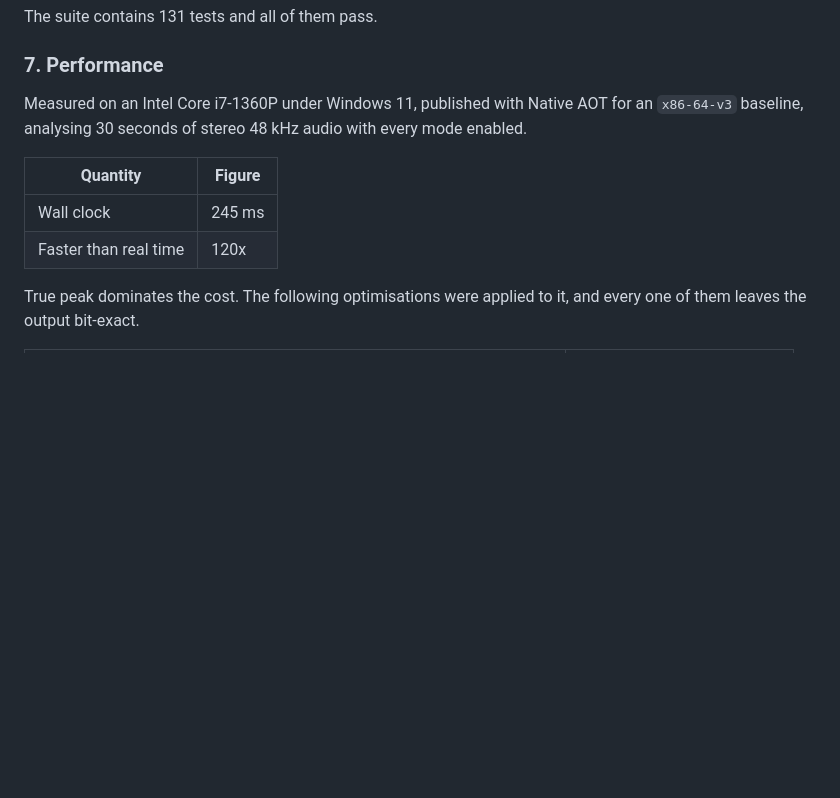
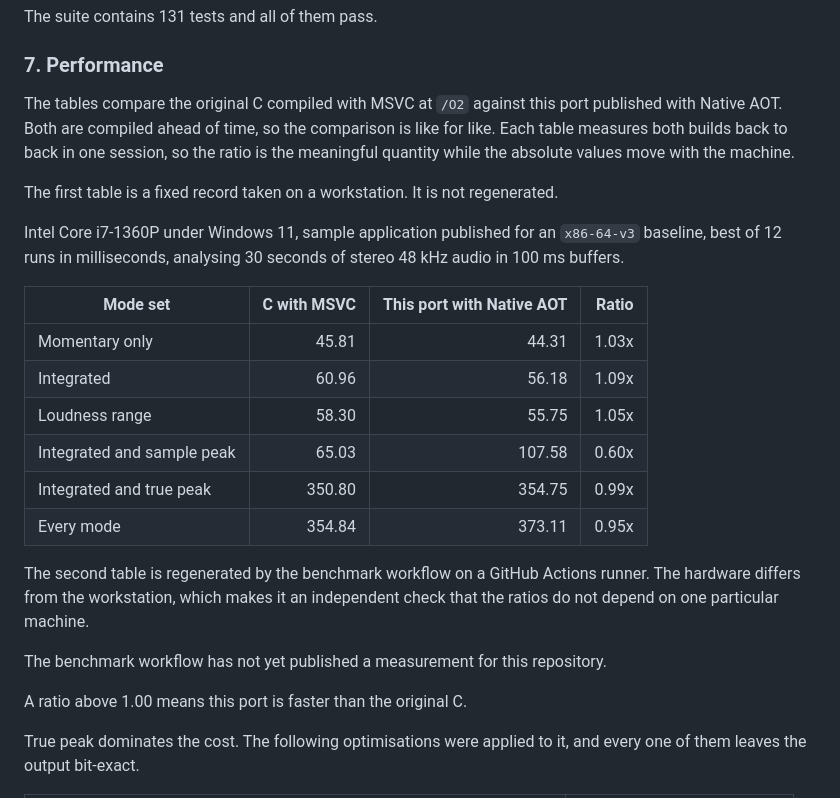
Before and after one commit to routersys/R128Net, a Markdown page: README.md, the part around the change. Drawn GitHub-style; blank space fills up the shorter version.

```diff
--- a/README.md
+++ b/README.md
@@ -138,12 +138,30 @@ The suite contains 131 tests and all of them pass.
 
 ### 7. Performance
 
-Measured on an Intel Core i7-1360P under Windows 11, published with Native AOT for an `x86-64-v3` baseline, analysing 30 seconds of stereo 48 kHz audio with every mode enabled.
+The tables compare the original C compiled with MSVC at `/O2` against this port published with Native AOT. Both are compiled ahead of time, so the comparison is like for like. Each table measures both builds back to back in one session, so the ratio is the meaningful quantity while the absolute values move with the machine.
 
-| Quantity | Figure |
-|---|---|
-| Wall clock | 245 ms |
-| Faster than real time | 120x |
+The first table is a fixed record taken on a workstation. It is not regenerated.
+
+Intel Core i7-1360P under Windows 11, sample application published for an `x86-64-v3` baseline, best of 12 runs in milliseconds, analysing 30 seconds of stereo 48 kHz audio in 100 ms buffers.
+
+| Mode set | C with MSVC | This port with Native AOT | Ratio |
+|---|---:|---:|---:|
+| Momentary only | 45.81 | 44.31 | 1.03x |
+| Integrated | 60.96 | 56.18 | 1.09x |
+| Loudness range | 58.30 | 55.75 | 1.05x |
+| Integrated and sample peak | 65.03 | 107.58 | 0.60x |
+| Integrated and true peak | 350.80 | 354.75 | 0.99x |
+| Every mode | 354.84 | 373.11 | 0.95x |
+
+The second table is regenerated by the benchmark workflow on a GitHub Actions runner. The hardware differs from the workstation, which makes it an independent check that the ratios do not depend on one particular machine.
+
+<!-- BENCHMARK:CI:BEGIN -->
+
+The benchmark workflow has not yet published a measurement for this repository.
+
+<!-- BENCHMARK:CI:END -->
+
+A ratio above 1.00 means this port is faster than the original C.
 
 True peak dominates the cost. The following optimisations were applied to it, and every one of them leaves the output bit-exact.
 
```
Also changed, not shown: README.ja.md (+23 -5 lines).
